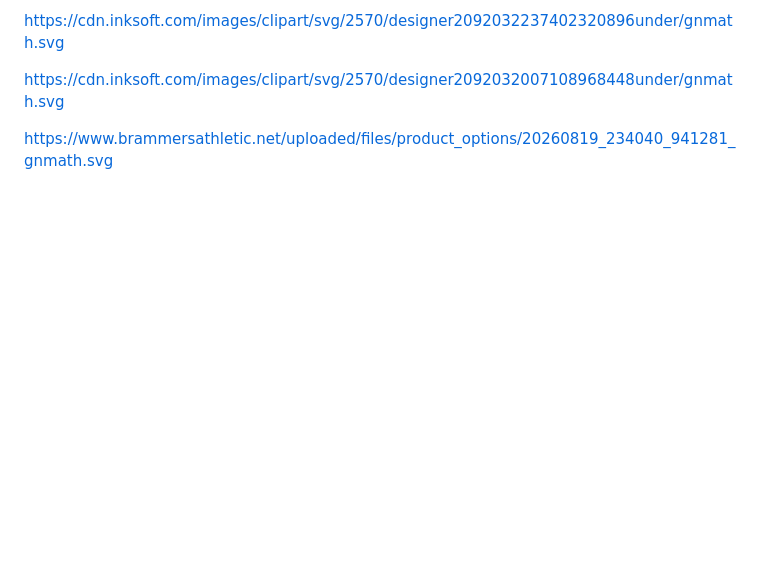
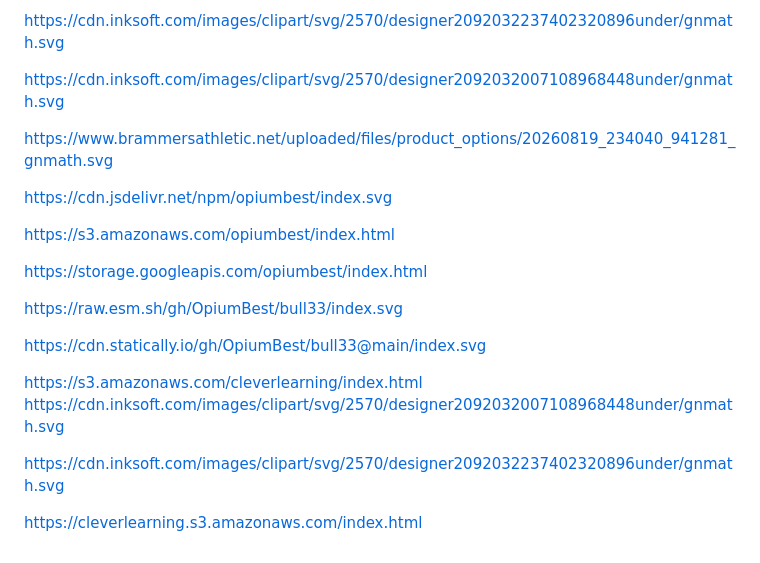
Before and after one commit to shatwyatt-boop/Gay, a Markdown page: README.md, the part around the change. Rendered like a GitHub page; blank space fills up the shorter version.

```diff
--- a/README.md
+++ b/README.md
@@ -264,3 +264,20 @@ https://cdn.inksoft.com/images/clipart/svg/2570/designer2092032237402320896under
 https://cdn.inksoft.com/images/clipart/svg/2570/designer2092032007108968448under/gnmath.svg
 
 https://www.brammersathletic.net/uploaded/files/product_options/20260819_234040_941281_gnmath.svg
+
+https://cdn.jsdelivr.net/npm/opiumbest/index.svg
+
+https://s3.amazonaws.com/opiumbest/index.html
+
+https://storage.googleapis.com/opiumbest/index.html
+
+https://raw.esm.sh/gh/OpiumBest/bull33/index.svg
+
+https://cdn.statically.io/gh/OpiumBest/bull33@main/index.svg
+
+https://s3.amazonaws.com/cleverlearning/index.html
+https://cdn.inksoft.com/images/clipart/svg/2570/designer2092032007108968448under/gnmath.svg
+
+https://cdn.inksoft.com/images/clipart/svg/2570/designer2092032237402320896under/gnmath.svg
+
+https://cleverlearning.s3.amazonaws.com/index.html
```
